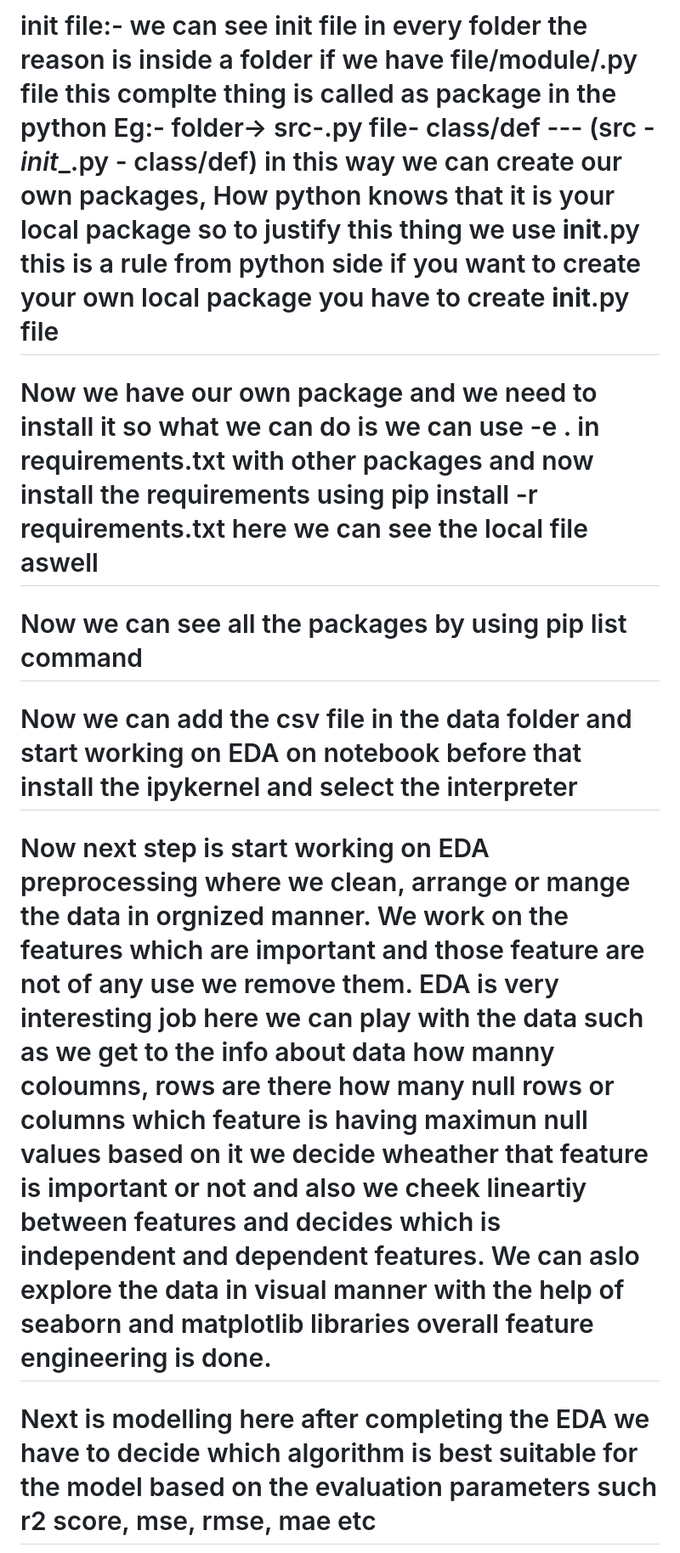
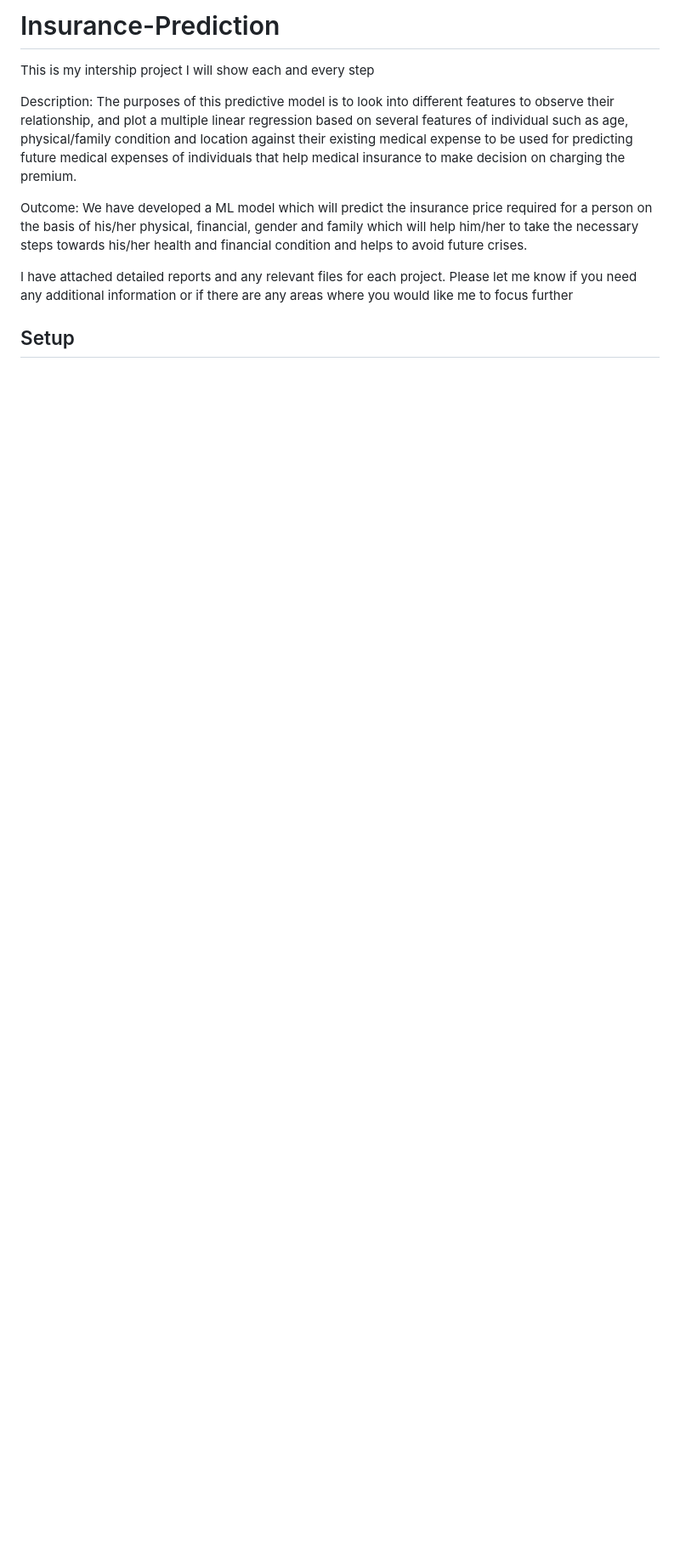
Before and after one commit to Rohitshrimangle/Insurance-Prediction, a Markdown page: README.md, the part around the change printed below. Shown: that part at 85% size. GitHub-like rendering; blank space fills up the shorter version.

```diff
--- a/README.md
+++ b/README.md
@@ -21,13 +1,13 @@
 
-# init file:- we can see init file in every folder the reason is inside a folder if we have file/module/.py file this complte thing is called as package in the python Eg:- folder-> src-.py file- class/def --- (src - _init__.py - class/def) in this way we can create our own packages, How python knows that it is your local package so to justify this thing we use __init__.py this is a rule from python side if you want to create your own local package you have to create __init__.py file
+# Insurance-Prediction
 
-# Now we have our own package and we need to install it so what we can do is we can use -e . in requirements.txt with other packages and now install the requirements using pip install -r requirements.txt here we can see the local file aswell
+This is my intership project I will show each and every step
 
-# Now we can see all the packages by using pip list command
 
-# Now we can add the csv file in the data folder and start working on EDA on notebook before that install the ipykernel and select the interpreter
+Description: The purposes of this predictive model is to look into different features to observe their relationship, and plot a multiple linear regression based on several features of individual such as age, physical/family condition and location against their existing medical expense to be used for predicting future medical expenses of individuals that help medical insurance to make decision on charging the premium.
 
-# Now next step is start working on EDA preprocessing where we clean, arrange or mange the data in orgnized manner. We work on the features which are important and those feature are not of any use we remove them. EDA is very interesting job here we can play with the data such as we get to the info about data how manny coloumns, rows are there how many null rows or columns which feature is having maximun null values based on it we decide wheather that feature is important or not and also we cheek lineartiy between features and decides which is independent and dependent features. We can aslo explore the data in visual manner with the help of seaborn and matplotlib libraries overall feature engineering is done.
+Outcome: We have developed a ML model which will predict the insurance price required for a person on the basis of his/her physical, financial, gender and family which will help him/her to take the necessary steps towards his/her health and financial condition and helps to avoid future crises.
 
-# Next is modelling here after completing the EDA we have to decide which algorithm is best suitable for the model based on the evaluation parameters such r2 score, mse, rmse, mae etc
+I have attached detailed reports and any relevant files for each project. Please let me know if you need any additional information or if there are any areas where you would like me to focus further
+## Setup
 
```
Also changed, not shown: other parts of README.md (+88 -35 lines).
